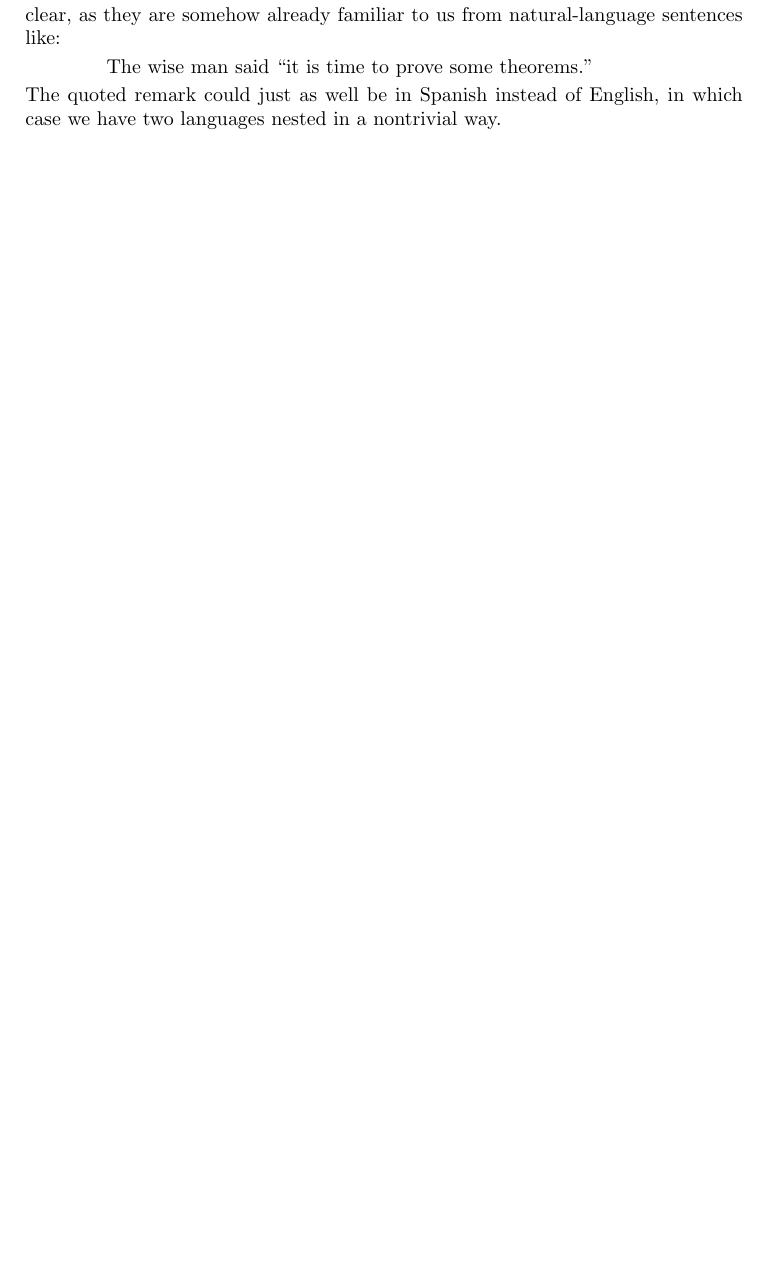
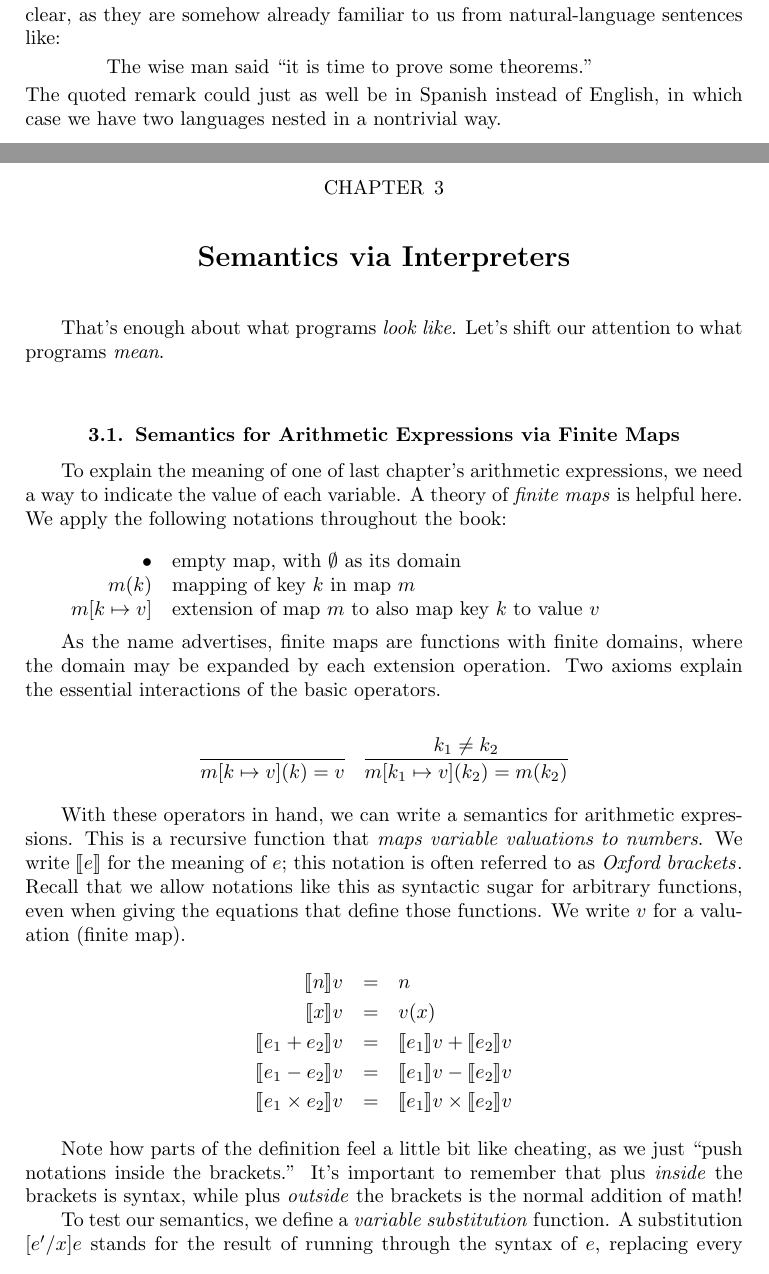
Before and after one commit to achlipala/frap, a LaTeX thesis (frap.tex): part of page 15 of 21 before the commit and two parts of pages 15 and 17 of 23 after it, the two joined at a grey line, cut so that both start at the same text, the shorter picture padded with empty space. Compiled offline with pdfLaTeX.

Commit message:
Interpreter chapter: expressions and substitution

```diff
--- a/frap.tex
+++ b/frap.tex
@@ -1,6 +1,6 @@
 \documentclass{amsbook}
 
-\usepackage{hyperref,url,amsmath,proof}
+\usepackage{hyperref,url,amsmath,proof,stmaryrd,tikz-cd}
 
 \newtheorem{theorem}{Theorem}[chapter]
 \newtheorem{lemma}[theorem]{Lemma}
@@ -463,3 +463,58 @@ The general patterns should soon become clear, as they are somehow already famil
 \end{quote}
 The quoted remark could just as well be in Spanish instead of English, in which case we have two languages nested in a nontrivial way.
 
+%%%%%%%%%%%%%%%%%%%%%%%%%%%%%%%%%%%%%%%%%%%%%%%%%%%%%%%%%%%%%%%%%%%%%%%%%%%%%%%%
+
+\chapter{Semantics via Interpreters}
+
+That's enough about what programs \emph{look like}.
+Let's shift our attention to what programs \emph{mean}.
+
+\section{Semantics for Arithmetic Expressions via Finite Maps}
+
+\newcommand{\mempty}[0]{\bullet}
+\newcommand{\msel}[2]{#1(#2)}
+\newcommand{\mupd}[3]{#1[#2 \mapsto #3]}
+
+To explain the meaning of one of last chapter's arithmetic expressions, we need a way to indicate the value of each variable.
+A theory of \emph{finite maps}\index{finite map} is helpful here.
+We apply the following notations throughout the book: \\
+
+\begin{tabular}{rl}
+  $\mempty$ & empty map, with $\emptyset$ as its domain \\
+  $\msel{m}{k}$ & mapping of key $k$ in map $m$ \\
+  $\mupd{m}{k}{v}$ & extension of map $m$ to also map key $k$ to value $v$
+\end{tabular} \\
+
+As the name advertises, finite maps are functions with finite domains, where the domain may be expanded by each extension operation.
+Two axioms explain the essential interactions of the basic operators.
+
+$$\infer{\msel{\mupd{m}{k}{v}}{k} = v}{}
+\quad
+\infer{\msel{\mupd{m}{k_1}{v}}{k_2} = m(k_2)}{
+  k_1 \neq k_2
+}$$
+
+\newcommand{\denote}[1]{{\left \llbracket #1 \right \rrbracket}}
+
+With these operators in hand, we can write a semantics for arithmetic expressions.
+This is a recursive function that \emph{maps variable valuations to numbers}.
+We write $\denote{e}$ for the meaning of $e$; this notation is often referred to as \emph{Oxford brackets}\index{Oxford brackets}.
+Recall that we allow notations like this as syntactic sugar for arbitrary functions, even when giving the equations that define those functions.
+We write $v$ for a valuation (finite map).
+\begin{eqnarray*}
+  \denote{n}v &=& n \\
+  \denote{x}v &=& v(x) \\
+  \denote{e_1 + e_2}v &=& \denote{e_1}v + \denote{e_2}v \\
+  \denote{e_1 - e_2}v &=& \denote{e_1}v - \denote{e_2}v \\
+  \denote{e_1 \times e_2}v &=& \denote{e_1}v \times \denote{e_2}v
+\end{eqnarray*}
+
+Note how parts of the definition feel a little bit like cheating, as we just ``push notations inside the brackets.''
+It's important to remember that plus \emph{inside} the brackets is syntax, while plus \emph{outside} the brackets is the normal addition of math!
+
+\newcommand{\subst}[3]{[#3/#2]#1}
+
+To test our semantics, we define a \emph{variable substitution} function\index{substitution}.
+A substitution $\subst{e}{x}{e'}$ stands for the result of running through the syntax of $e$, replacing every occurrence of variable $x$ with expression $e'$.
+\begin{eqnarray*}
```
Also changed, not shown: frap.tex (36 more changed lines).
